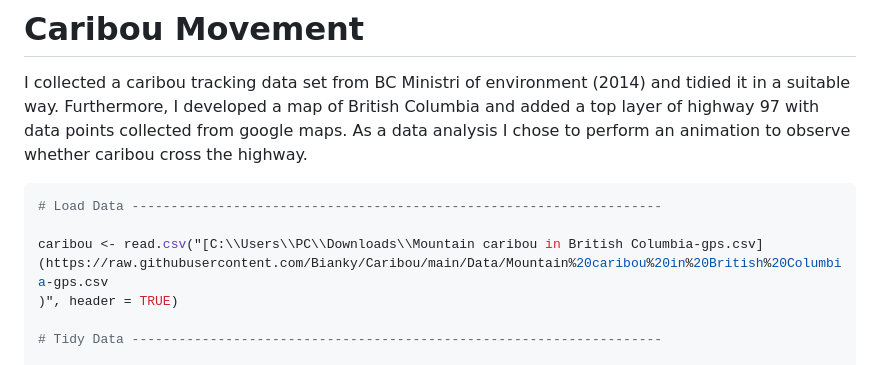
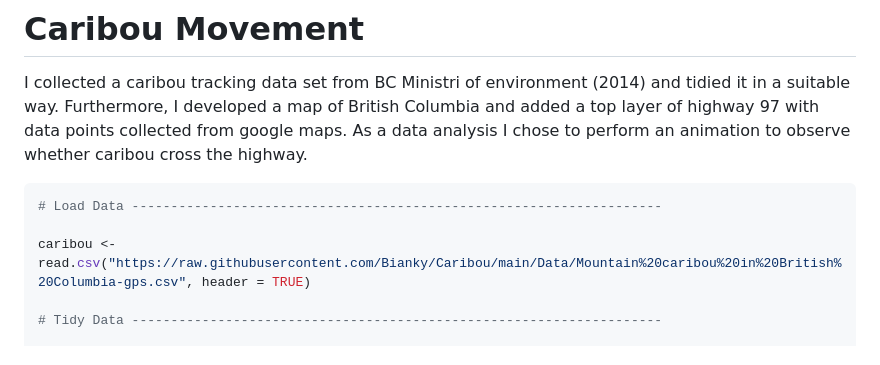
Before and after one commit to Bianky/Caribou, a Markdown page: README.md, the part around the change. Rendered like a GitHub page.

````diff
--- a/README.md
+++ b/README.md
@@ -29,8 +29,7 @@ library(tools)
 ``` r
 # Load Data --------------------------------------------------------------------
 
-caribou <- read.csv("[C:\\Users\\PC\\Downloads\\Mountain caribou in British Columbia-gps.csv](https://raw.githubusercontent.com/Bianky/Caribou/main/Data/Mountain%20caribou%20in%20British%20Columbia-gps.csv
-)", header = TRUE)
+caribou <- read.csv("https://raw.githubusercontent.com/Bianky/Caribou/main/Data/Mountain%20caribou%20in%20British%20Columbia-gps.csv", header = TRUE)
 
 # Tidy Data --------------------------------------------------------------------
 
````
